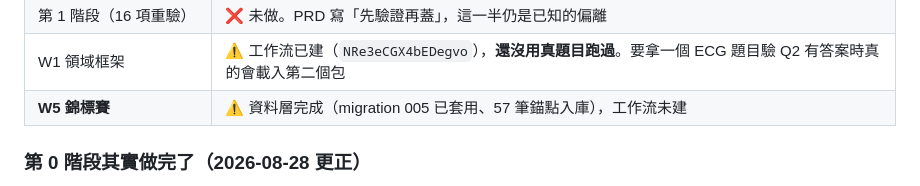
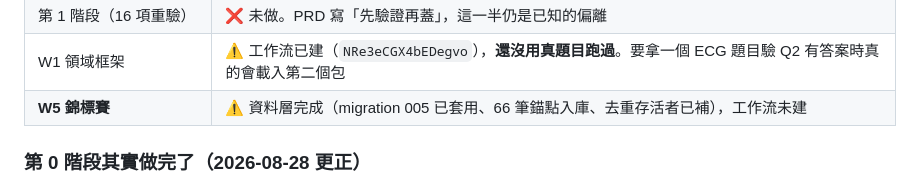
Before and after one commit to ccho415/research-api, a Markdown page: HANDOFF.md, the part around the change. Drawn GitHub-style.

Commit message:
Correct the anchor count in the status table
Co-Authored-By: Claude Opus 5 <noreply@anthropic.com>

```diff
--- a/HANDOFF.md
+++ b/HANDOFF.md
@@ -37,7 +37,7 @@ n8n 用內網 `api.zeabur.internal` 呼叫 api，不經過公開網際網路。
 | 第 0 階段（修 domain-profile） | ✅ **已做完，本文件先前記錯**。skill 是 `v2.0.0`，四個修正都在 |
 | 第 1 階段（16 項重驗） | ❌ 未做。PRD 寫「先驗證再蓋」，這一半仍是已知的偏離 |
 | W1 領域框架 | ⚠️ 工作流已建（`NRe3eCGX4bEDegvo`），**還沒用真題目跑過**。要拿一個 ECG 題目驗 Q2 有答案時真的會載入第二個包 |
-| **W5 錦標賽** | ⚠️ 資料層完成（migration 005 已套用、57 筆錨點入庫），工作流未建 |
+| **W5 錦標賽** | ⚠️ 資料層完成（migration 005 已套用、66 筆錨點入庫、去重存活者已補），工作流未建 |
 
 ### 第 0 階段其實做完了（2026-08-28 更正）
 
```
